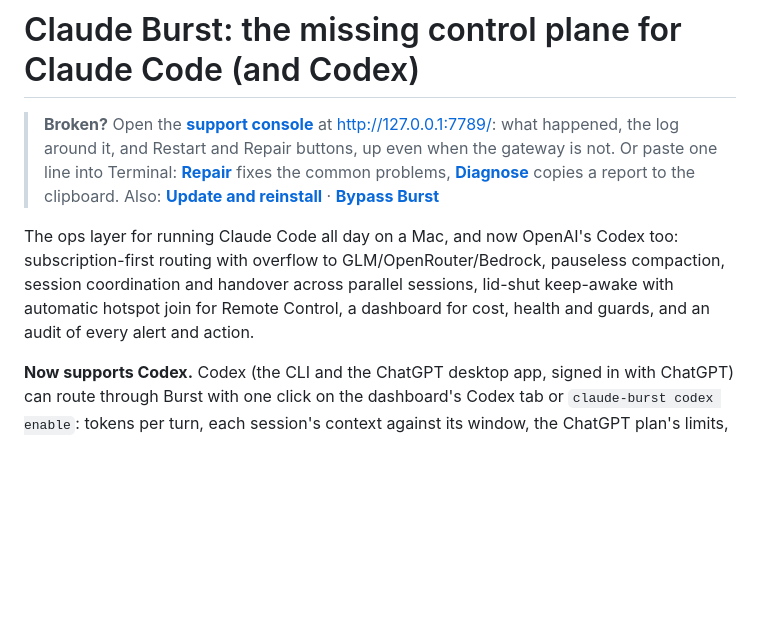
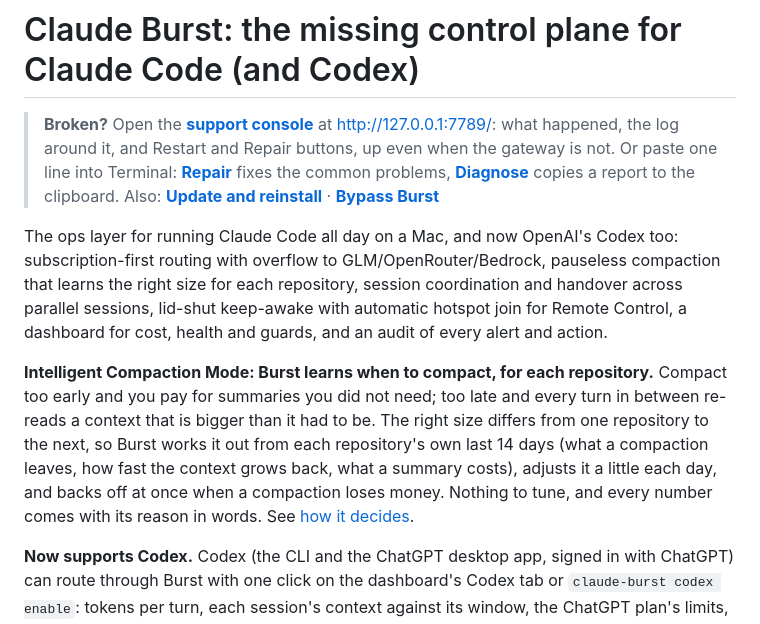
Before and after one commit to andrewbakercloudscale/claude-burst, a Markdown page: README.md, the part around one of its changes. Rendered like a GitHub page; blank space fills up the shorter version.

```diff
--- a/README.md
+++ b/README.md
@@ -2,7 +2,9 @@
 
 > **Broken?** Open the [**support console**](#support-console) at http://127.0.0.1:7789/: what happened, the log around it, and Restart and Repair buttons, up even when the gateway is not. Or paste one line into Terminal: [**Repair**](#repair-burst) fixes the common problems, [**Diagnose**](#diagnose-burst) copies a report to the clipboard. Also: [**Update and reinstall**](#update-and-reinstall-burst) · [**Bypass Burst**](#bypass-burst)
 
-The ops layer for running Claude Code all day on a Mac, and now OpenAI's Codex too: subscription-first routing with overflow to GLM/OpenRouter/Bedrock, pauseless compaction, session coordination and handover across parallel sessions, lid-shut keep-awake with automatic hotspot join for Remote Control, a dashboard for cost, health and guards, and an audit of every alert and action.
+The ops layer for running Claude Code all day on a Mac, and now OpenAI's Codex too: subscription-first routing with overflow to GLM/OpenRouter/Bedrock, pauseless compaction that learns the right size for each repository, session coordination and handover across parallel sessions, lid-shut keep-awake with automatic hotspot join for Remote Control, a dashboard for cost, health and guards, and an audit of every alert and action.
+
+**Intelligent Compaction Mode: Burst learns when to compact, for each repository.** Compact too early and you pay for summaries you did not need; too late and every turn in between re-reads a context that is bigger than it had to be. The right size differs from one repository to the next, so Burst works it out from each repository's own last 14 days (what a compaction leaves, how fast the context grows back, what a summary costs), adjusts it a little each day, and backs off at once when a compaction loses money. Nothing to tune, and every number comes with its reason in words. See [how it decides](#intelligent-compaction-mode).
 
 **Now supports Codex.** Codex (the CLI and the ChatGPT desktop app, signed in with ChatGPT) can route through Burst with one click on the dashboard's Codex tab or `claude-burst codex enable`: tokens per turn, each session's context against its window, the ChatGPT plan's limits, a path trace and a test turn. Requests reach ChatGPT unchanged. See [Codex](docs/codex.md).
 
```
Also changed, not shown: other parts of README.md (+12 -0 lines), docs/compaction.md (+8 -0 lines), docs/screenshots/intelligent-compaction.png (added).
